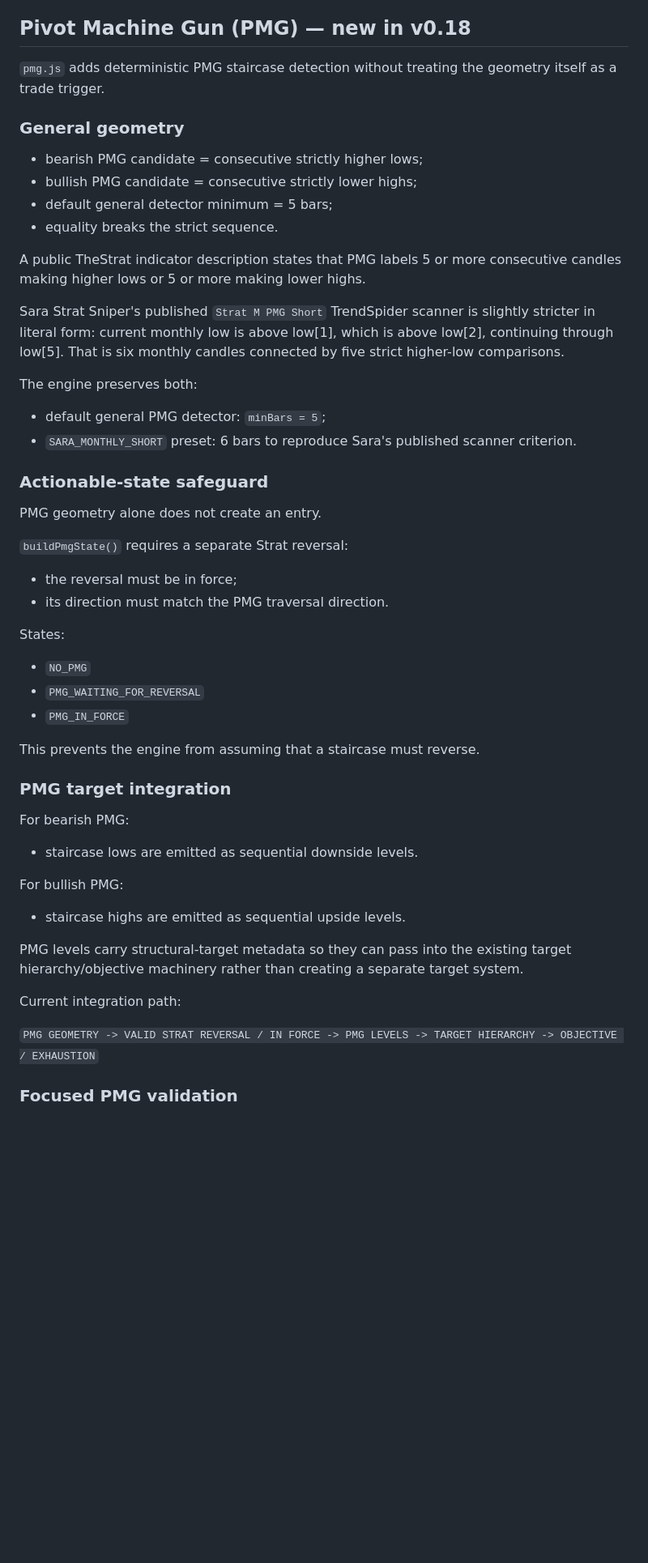
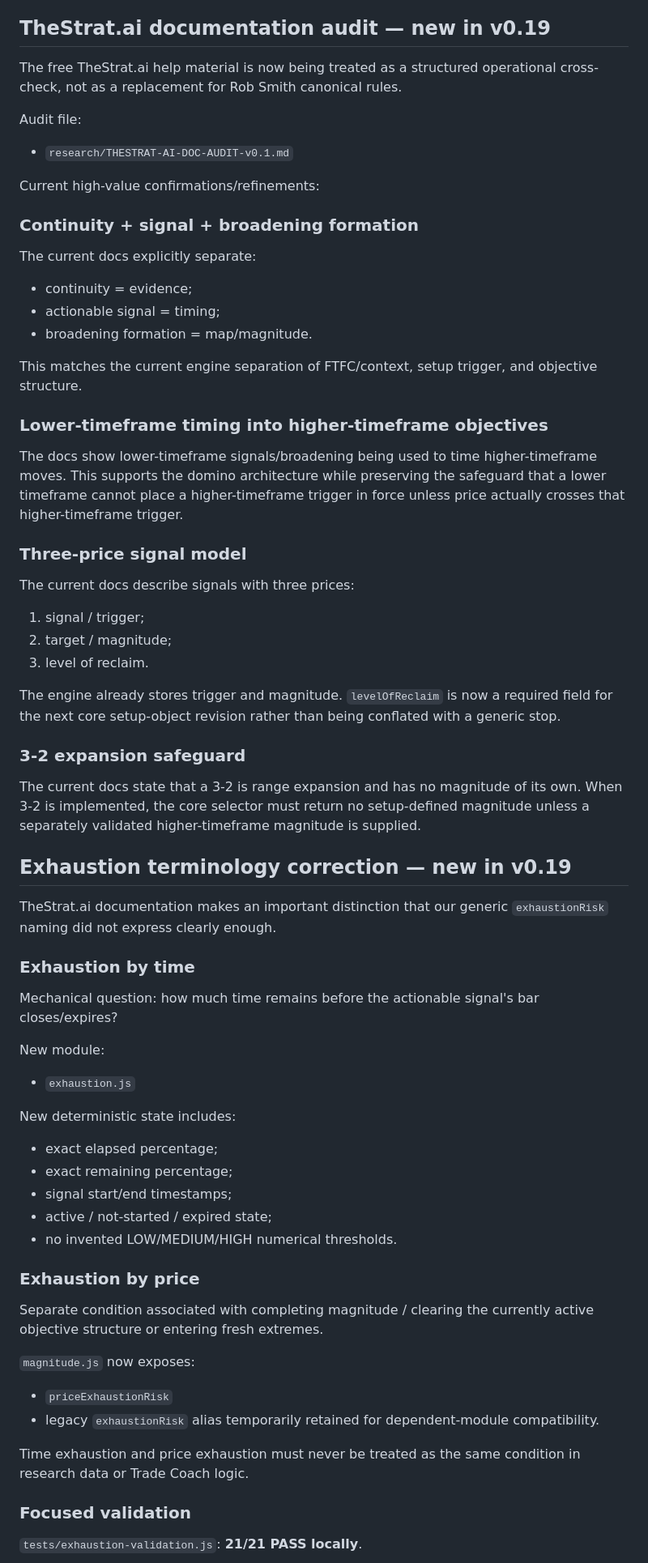
Before and after one commit to phshbone/Strat-scanner, a Markdown page: VALIDATION.md, the part around one of its changes. Shown at 81% size. Drawn GitHub-style; blank space fills up the shorter version.

Commit message:
Advance validation to v0.19 with TheStrat.ai audit and exhaustion split

```diff
--- a/VALIDATION.md
+++ b/VALIDATION.md
@@ -17,53 +18,63 @@ Date: 2026-08-19
 - Real-market validation exists for 2-2, 2-1-2, 3-1-2, and SSS50 examples.
 - Research Console remains wired to `core-engine-v0.3.js` and remains in SAMPLE DATA mode.
 
-## Pivot Machine Gun (PMG) — new in v0.18
+## TheStrat.ai documentation audit — new in v0.19
 
-`pmg.js` adds deterministic PMG staircase detection without treating the geometry itself as a trade trigger.
+The free TheStrat.ai help material is now being treated as a structured operational cross-check, not as a replacement for Rob Smith canonical rules.
 
-### General geometry
+Audit file:
+- `research/THESTRAT-AI-DOC-AUDIT-v0.1.md`
 
-- bearish PMG candidate = consecutive strictly higher lows;
-- bullish PMG candidate = consecutive strictly lower highs;
-- default general detector minimum = 5 bars;
-- equality breaks the strict sequence.
+Current high-value confirmations/refinements:
 
-A public TheStrat indicator description states that PMG labels 5 or more consecutive candles making higher lows or 5 or more making lower highs.
+### Continuity + signal + broadening formation
+The current docs explicitly separate:
+- continuity = evidence;
+- actionable signal = timing;
+- broadening formation = map/magnitude.
 
-Sara Strat Sniper's published `Strat M PMG Short` TrendSpider scanner is slightly stricter in literal form: current monthly low is above low[1], which is above low[2], continuing through low[5]. That is six monthly candles connected by five strict higher-low comparisons.
+This matches the current engine separation of FTFC/context, setup trigger, and objective structure.
 
-The engine preserves both:
-- default general PMG detector: `minBars = 5`;
-- `SARA_MONTHLY_SHORT` preset: 6 bars to reproduce Sara's published scanner criterion.
+### Lower-timeframe timing into higher-timeframe objectives
+The docs show lower-timeframe signals/broadening being used to time higher-timeframe moves. This supports the domino architecture while preserving the safeguard that a lower timeframe cannot place a higher-timeframe trigger in force unless price actually crosses that higher-timeframe trigger.
 
-### Actionable-state safeguard
+### Three-price signal model
+The current docs describe signals with three prices:
+1. signal / trigger;
+2. target / magnitude;
+3. level of reclaim.
 
-PMG geometry alone does not create an entry.
+The engine already stores trigger and magnitude. `levelOfReclaim` is now a required field for the next core setup-object revision rather than being conflated with a generic stop.
 
-`buildPmgState()` requires a separate Strat reversal:
-- the reversal must be in force;
-- its direction must match the PMG traversal direction.
+### 3-2 expansion safeguard
+The current docs state that a 3-2 is range expansion and has no magnitude of its own. When 3-2 is implemented, the core selector must return no setup-defined magnitude unless a separately validated higher-timeframe magnitude is supplied.
 
-States:
-- `NO_PMG`
-- `PMG_WAITING_FOR_REVERSAL`
-- `PMG_IN_FORCE`
+## Exhaustion terminology correction — new in v0.19
 
-This prevents the engine from assuming that a staircase must reverse.
+TheStrat.ai documentation makes an important distinction that our generic `exhaustionRisk` naming did not express clearly enough.
 
-### PMG target integration
+### Exhaustion by time
+Mechanical question: how much time remains before the actionable signal's bar closes/expires?
 
-For bearish PMG:
-- staircase lows are emitted as sequential downside levels.
+New module:
+- `exhaustion.js`
 
-For bullish PMG:
-- staircase highs are emitted as sequential upside levels.
+New deterministic state includes:
+- exact elapsed percentage;
+- exact remaining percentage;
+- signal start/end timestamps;
+- active / not-started / expired state;
+- no invented LOW/MEDIUM/HIGH numerical thresholds.
 
-PMG levels carry structural-target metadata so they can pass into the existing target hierarchy/objective machinery rather than creating a separate target system.
+### Exhaustion by price
+Separate condition associated with completing magnitude / clearing the currently active objective structure or entering fresh extremes.
 
-Current integration path:
+`magnitude.js` now exposes:
+- `priceExhaustionRisk`
+- legacy `exhaustionRisk` alias temporarily retained for dependent-module compatibility.
 
-`PMG GEOMETRY -> VALID STRAT REVERSAL / IN FORCE -> PMG LEVELS -> TARGET HIERARCHY -> OBJECTIVE / EXHAUSTION`
+Time exhaustion and price exhaustion must never be treated as the same condition in research data or Trade Coach logic.
 
-### Focused PMG validation
+### Focused validation
+`tests/exhaustion-validation.js`: **21/21 PASS locally**.
 
```
Also changed, not shown: other parts of VALIDATION.md (+40 -41 lines).
